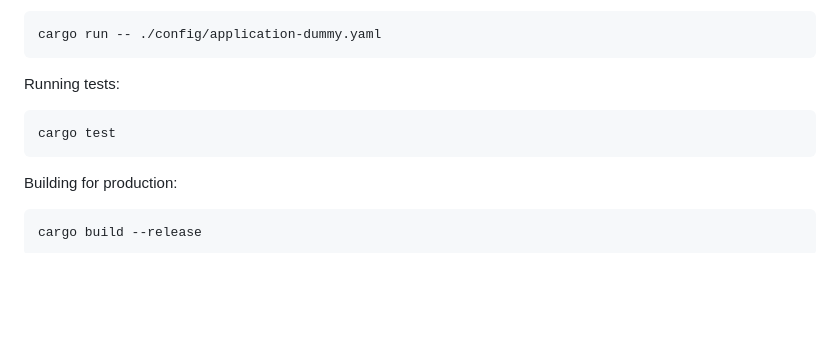
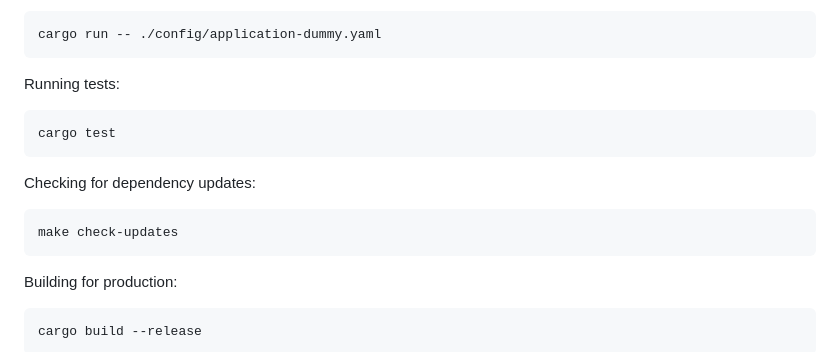
Before and after one commit to alexandru/github-webhook-listener, a Markdown page: README.md, the part around the change. GitHub-like rendering; blank space fills up the shorter version.

Commit message:
Document check-updates command in README
Co-authored-by: alexandru <11753+alexandru@users.noreply.github.com>

````diff
--- a/README.md
+++ b/README.md
@@ -176,6 +176,12 @@ Running tests:
 cargo test
 ```
 
+Checking for dependency updates:
+
+```sh
+make check-updates
+```
+
 Building for production:
 
 ```sh
````
